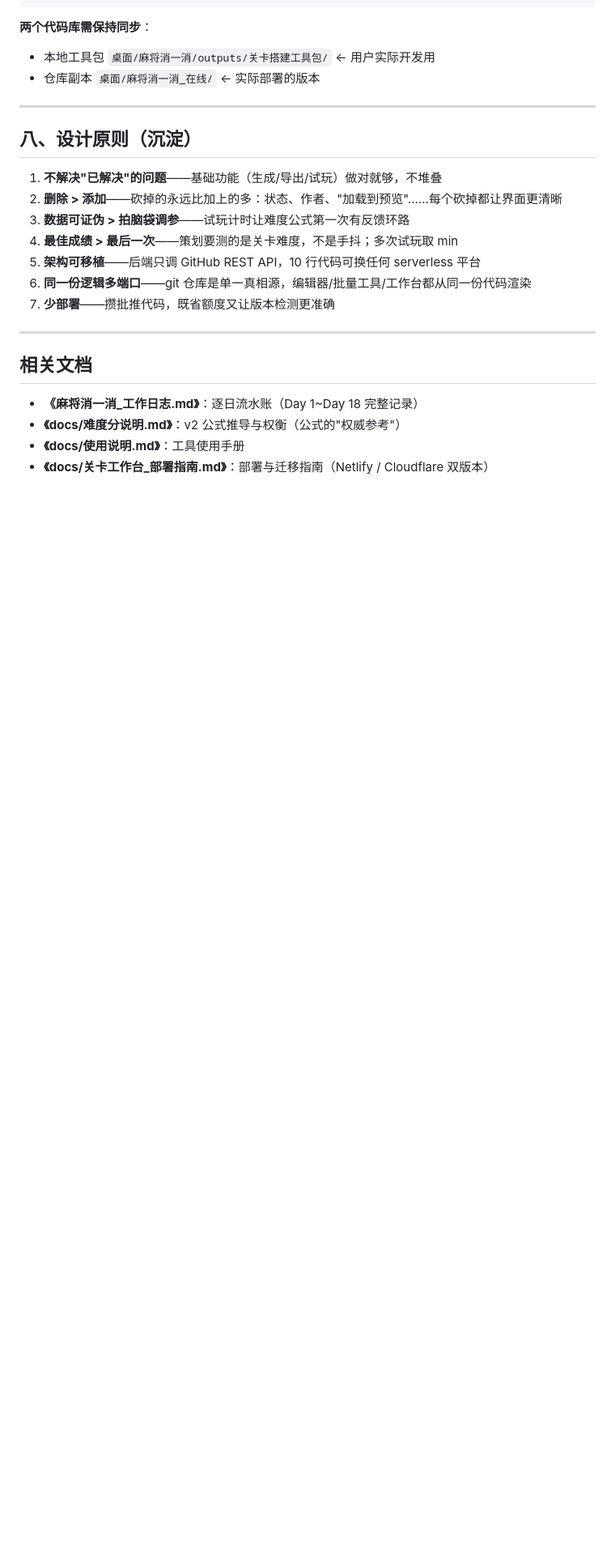
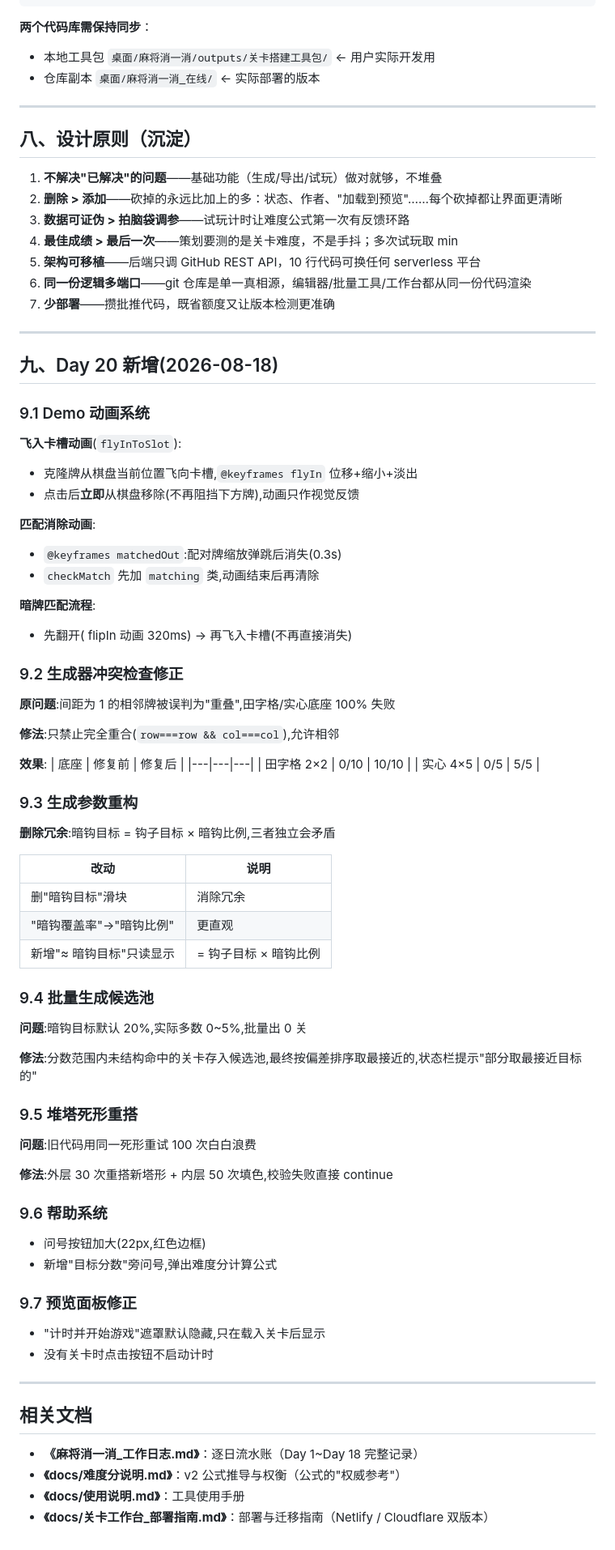
Before and after one commit to zhangjiwei0221/mahjong, a Markdown page: docs/策划案_编辑器工作台难度v2.md, the part around one of its changes. Shown at 81% size. Drawn GitHub-style; blank space fills up the shorter version.

```diff
--- a/docs/策划案_编辑器工作台难度v2.md
+++ b/docs/策划案_编辑器工作台难度v2.md
@@ -260,6 +260,67 @@ playTimeMs = 最佳成绩（不是最后一次）
 
 ---
 
+## 九、Day 20 新增(2026-08-18)
+
+### 9.1 Demo 动画系统
+
+**飞入卡槽动画**(`flyInToSlot`):
+- 克隆牌从棋盘当前位置飞向卡槽,`@keyframes flyIn` 位移+缩小+淡出
+- 点击后**立即**从棋盘移除(不再阻挡下方牌),动画只作视觉反馈
+
+**匹配消除动画**:
+- `@keyframes matchedOut`:配对牌缩放弹跳后消失(0.3s)
+- `checkMatch` 先加 `matching` 类,动画结束后再清除
+
+**暗牌匹配流程**:
+- 先翻开( flipIn 动画 320ms) → 再飞入卡槽(不再直接消失)
+
+### 9.2 生成器冲突检查修正
+
+**原问题**:间距为 1 的相邻牌被误判为"重叠",田字格/实心底座 100% 失败
+
+**修法**:只禁止完全重合(`row===row && col===col`),允许相邻
+
+**效果**:
+| 底座 | 修复前 | 修复后 |
+|---|---|---|
+| 田字格 2×2 | 0/10 | 10/10 |
+| 实心 4×5 | 0/5 | 5/5 |
+
+### 9.3 生成参数重构
+
+**删除冗余**:暗钩目标 = 钩子目标 × 暗钩比例,三者独立会矛盾
+
+| 改动 | 说明 |
+|---|---|
+| 删"暗钩目标"滑块 | 消除冗余 |
+| "暗钩覆盖率"→"暗钩比例" | 更直观 |
+| 新增"≈ 暗钩目标"只读显示 | = 钩子目标 × 暗钩比例 |
+
+### 9.4 批量生成候选池
+
+**问题**:暗钩目标默认 20%,实际多数 0~5%,批量出 0 关
+
+**修法**:分数范围内未结构命中的关卡存入候选池,最终按偏差排序取最接近的,状态栏提示"部分取最接近目标的"
+
+### 9.5 堆塔死形重搭
+
+**问题**:旧代码用同一死形重试 100 次白白浪费
+
+**修法**:外层 30 次重搭新塔形 + 内层 50 次填色,校验失败直接 continue
+
+### 9.6 帮助系统
+
+- 问号按钮加大(22px,红色边框)
+- 新增"目标分数"旁问号,弹出难度分计算公式
+
+### 9.7 预览面板修正
+
+- "计时并开始游戏"遮罩默认隐藏,只在载入关卡后显示
+- 没有关卡时点击按钮不启动计时
+
+---
+
 ## 相关文档
 
 - **《麻将消一消_工作日志.md》**：逐日流水账（Day 1~Day 18 完整记录）
```
Also changed, not shown: other parts of docs/策划案_编辑器工作台难度v2.md (+1 -1 lines), docs/工作日志.md (+94 -0 lines).
